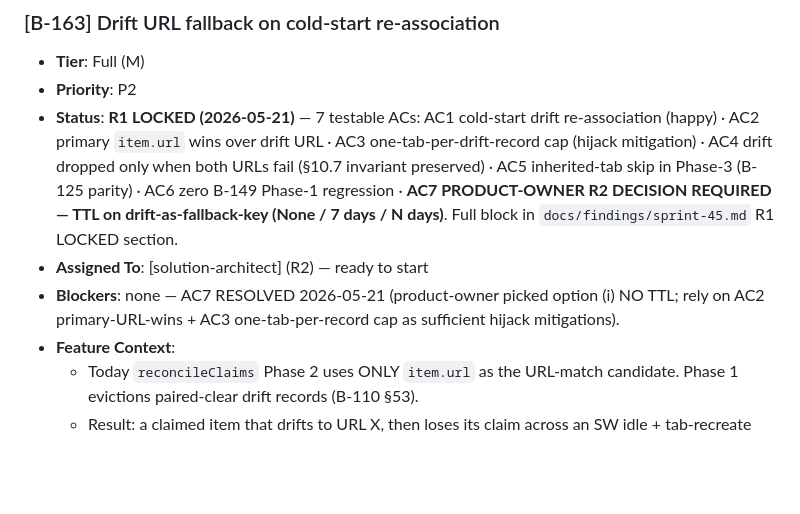
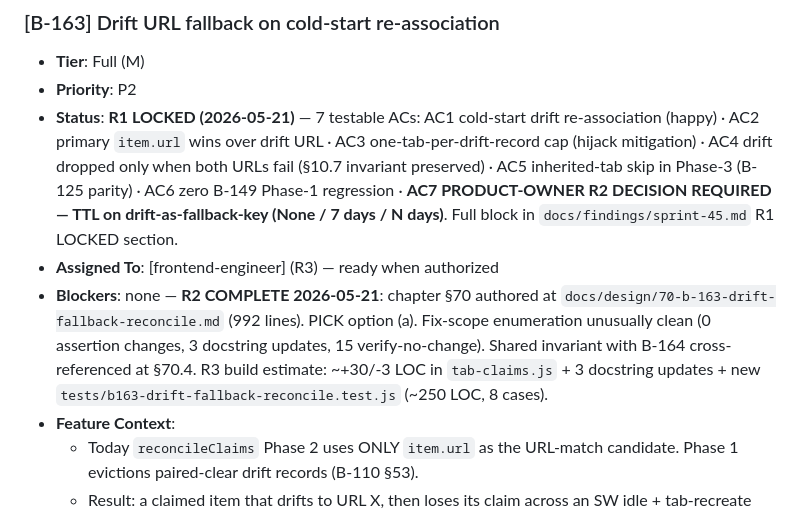
Before and after one commit to 0xception/tab-junkie, a Markdown page: docs/SPRINT.md, the part around the change. Drawn GitHub-style; blank space fills up the shorter version.

Commit message:
docs: SPRINT.md — B-163 R2 status update
Companion to 29fb61b (B-163 R2 chapter commit). Marks B-163 R2 COMPLETE
in the active items board.

Co-Authored-By: Claude Opus 4.7 (1M context) <noreply@anthropic.com>

```diff
--- a/docs/SPRINT.md
+++ b/docs/SPRINT.md
@@ -75,8 +75,8 @@ Three CLAUDE.md edit action items inherited from S44 retrospective; the [scrum-m
 - **Tier**: Full (M)
 - **Priority**: P2
 - **Status**: **R1 LOCKED (2026-05-21)** — 7 testable ACs: AC1 cold-start drift re-association (happy) · AC2 primary `item.url` wins over drift URL · AC3 one-tab-per-drift-record cap (hijack mitigation) · AC4 drift dropped only when both URLs fail (§10.7 invariant preserved) · AC5 inherited-tab skip in Phase-3 (B-125 parity) · AC6 zero B-149 Phase-1 regression · **AC7 PRODUCT-OWNER R2 DECISION REQUIRED — TTL on drift-as-fallback-key (None / 7 days / N days)**. Full block in `docs/findings/sprint-45.md` R1 LOCKED section.
-- **Assigned To**: [solution-architect] (R2) — ready to start
-- **Blockers**: none — AC7 RESOLVED 2026-05-21 (product-owner picked option (i) NO TTL; rely on AC2 primary-URL-wins + AC3 one-tab-per-record cap as sufficient hijack mitigations).
+- **Assigned To**: [frontend-engineer] (R3) — ready when authorized
+- **Blockers**: none — **R2 COMPLETE 2026-05-21**: chapter §70 authored at `docs/design/70-b-163-drift-fallback-reconcile.md` (992 lines). PICK option (a). Fix-scope enumeration unusually clean (0 assertion changes, 3 docstring updates, 15 verify-no-change). Shared invariant with B-164 cross-referenced at §70.4. R3 build estimate: ~+30/-3 LOC in `tab-claims.js` + 3 docstring updates + new `tests/b163-drift-fallback-reconcile.test.js` (~250 LOC, 8 cases).
 - **Feature Context**:
   - Today `reconcileClaims` Phase 2 uses ONLY `item.url` as the URL-match candidate. Phase 1 evictions paired-clear drift records (B-110 §53).
   - Result: a claimed item that drifts to URL X, then loses its claim across an SW idle + tab-recreate cycle, will NOT re-bind to a fresh tab on URL X — even though `tj:drift` recorded the drift before eviction.
```
